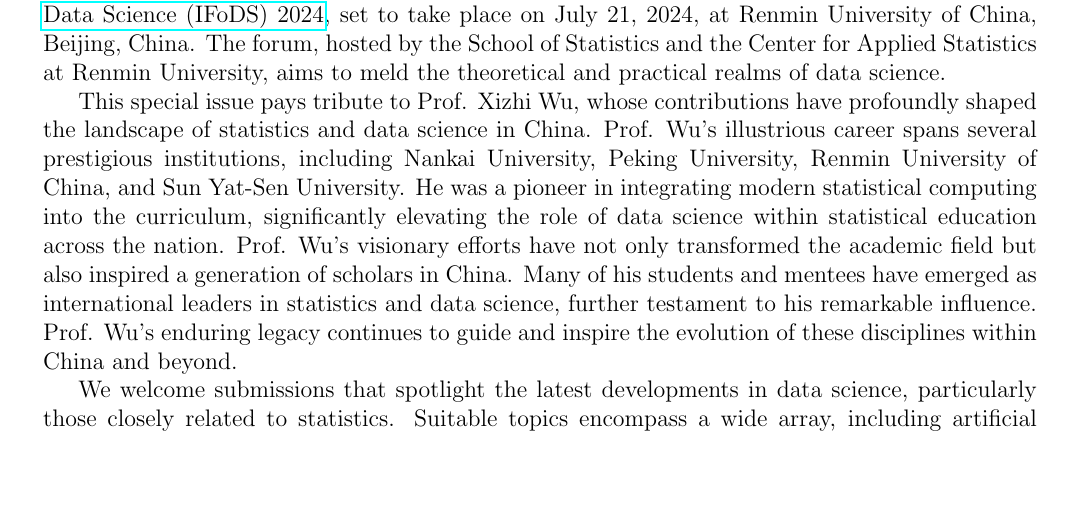
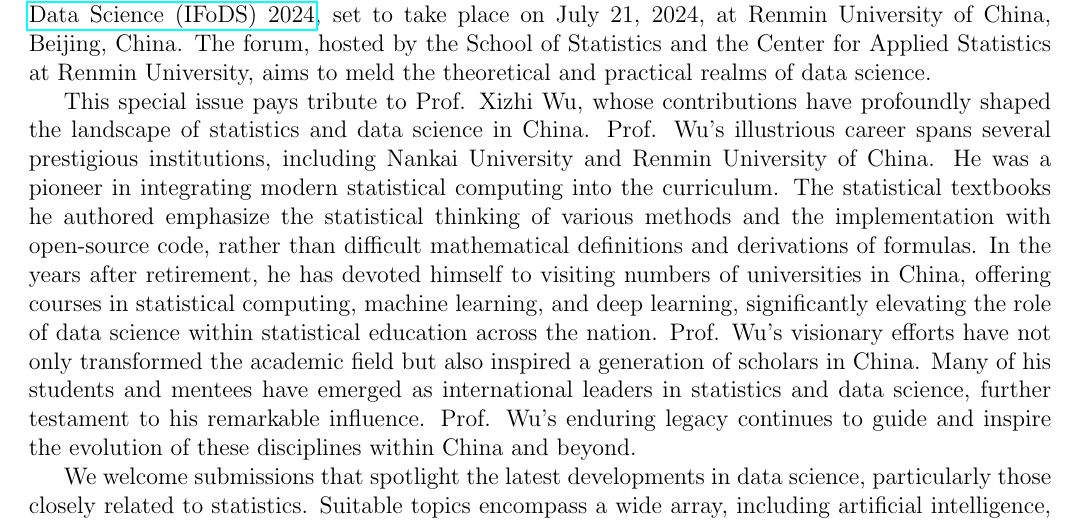
Before and after one commit to statds/ifods2024, a LaTeX document (flyer/jds-fds-2024.tex): part of page 1 of 2, cut so that both start at the same text, the shorter picture padded with empty space. Compiled offline with pdfLaTeX.

Commit message:
a new version submitted by Professor Lu

```diff
--- a/flyer/jds-fds-2024.tex
+++ b/flyer/jds-fds-2024.tex
@@ -1,6 +1,6 @@
 \documentclass[12pt]{article}
 
-\usepackage[hmargin={0.8in, 0.8in}, vmargin={0.8in, 0.8in}]{geometry}
+\usepackage[hmargin={0.7in, 0.7in}, vmargin={0.8in, 0.8in}]{geometry}
 \usepackage{graphicx, , hyperref, url, enumitem}
 
 \usepackage{url, xcolor}
@@ -43,11 +43,14 @@
 This special issue pays tribute to Prof. Xizhi Wu, whose contributions
 have profoundly shaped the landscape of statistics and data science in
 China. Prof. Wu's illustrious career spans several prestigious institutions,
-including Nankai
-University, Peking University, Renmin University of China, and Sun
-Yat-Sen University. He was a pioneer in integrating modern statistical
-computing into the curriculum, significantly elevating the role of
-data science within statistical education across the
+including Nankai University and Renmin University of China.
+He was a pioneer in integrating modern statistical
+computing into the curriculum. The statistical textbooks he authored emphasize
+the statistical thinking of various methods and the implementation with open-source code,
+rather than difficult mathematical definitions and derivations of formulas.
+In the years after retirement, he has devoted himself to visiting numbers of universities in China,
+offering courses in statistical computing, machine learning, and deep learning,
+significantly elevating the role of data science within statistical education across the
 nation. Prof. Wu's visionary efforts have not only transformed the
 academic field but also inspired a generation of scholars in
 China. Many of his students and mentees have emerged as international
```
Also changed, not shown: flyer/jds-fds-2024.pdf (added).
